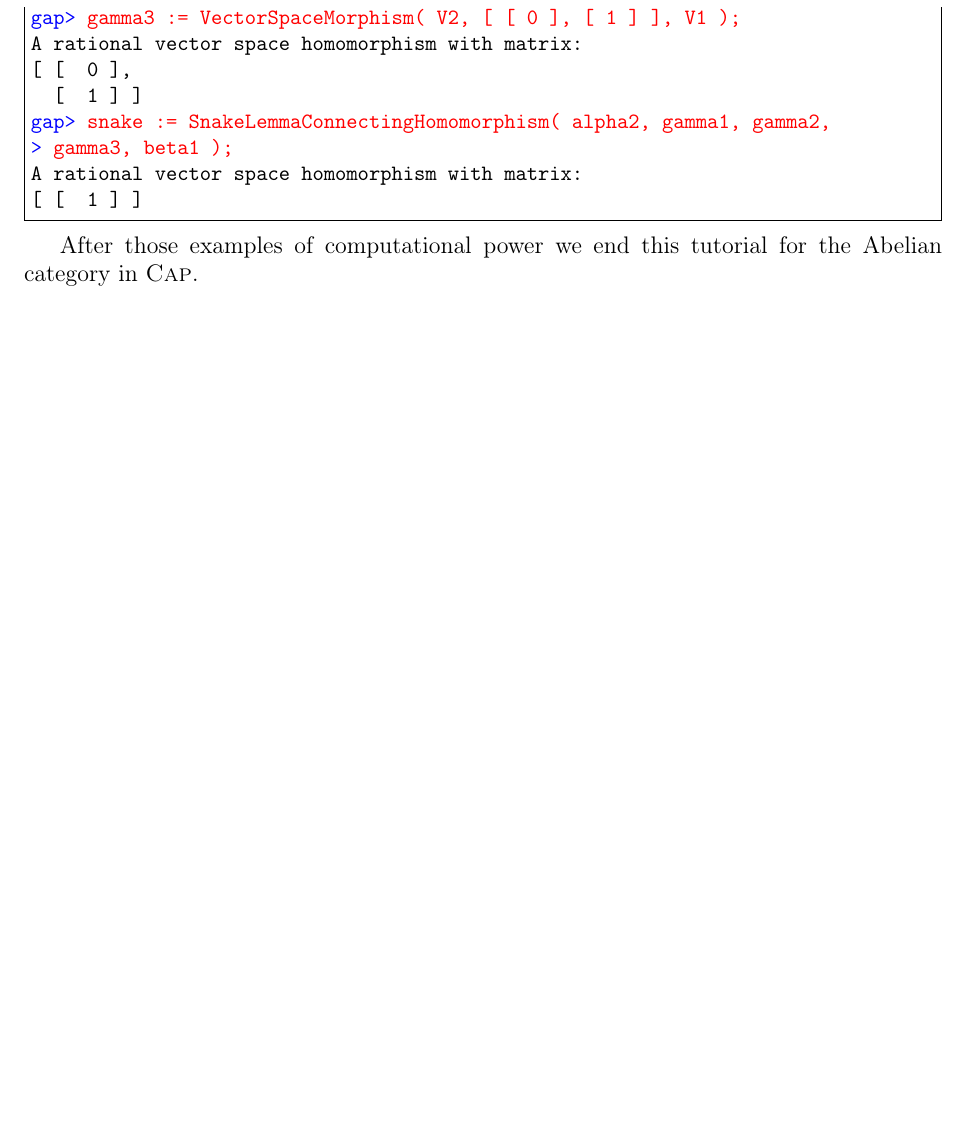
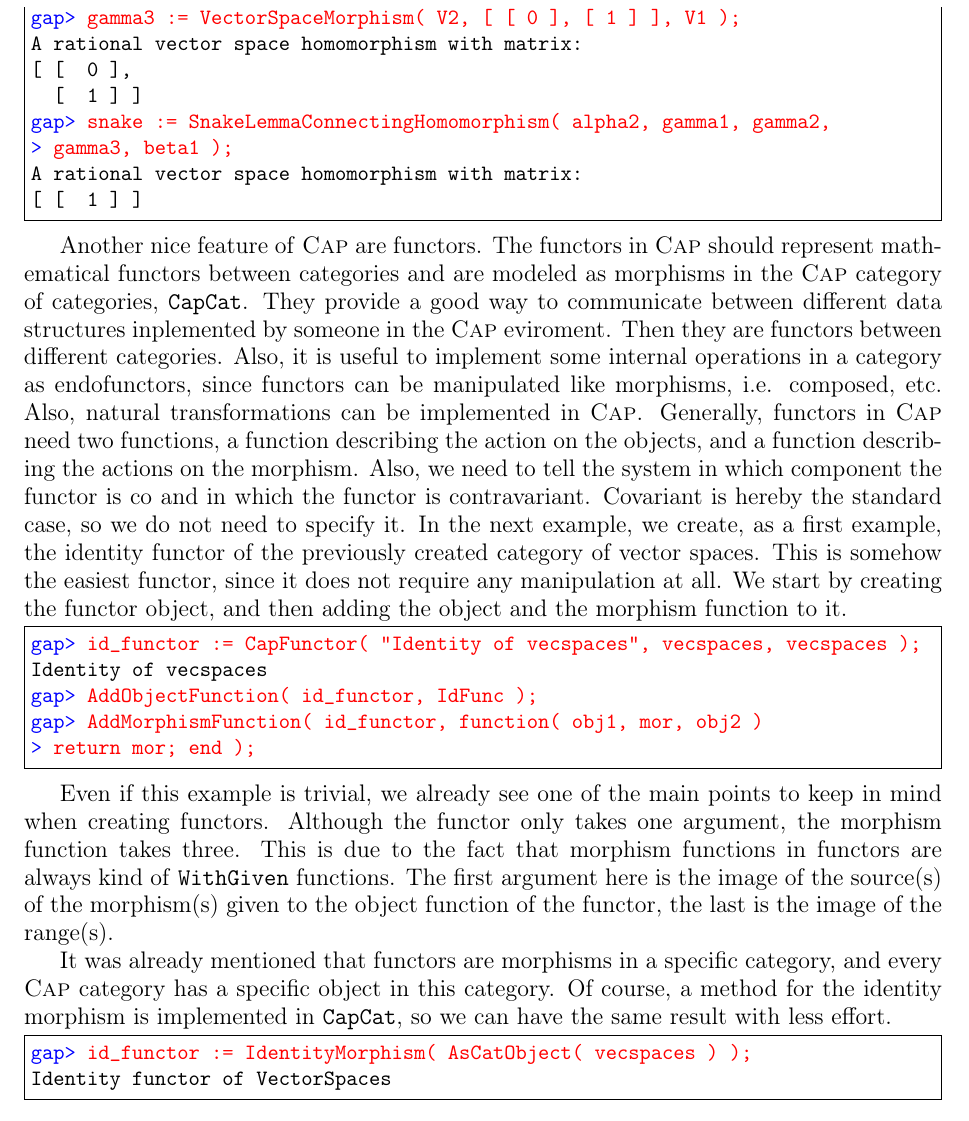
Before and after one commit to homalg-project/CAP_project, a LaTeX book (main.tex, which reads GAP_tex/vecspaces_example/IdentityFunctor2_main.tex, GAP_tex/vecspaces_example/IdentityFunctor_main.tex, Tutorial.tex): part of page 22 of 41, cut so that both start at the same text, the shorter picture padded with empty space. Compiled offline with pdfLaTeX.

Commit message:
Added first example of functor.

```diff
--- /dev/null
+++ b/GAP_tex/vecspaces_example/IdentityFunctor2_main.tex
@@ -0,0 +1,4 @@
+\begin{Verbatim}[commandchars=!@\%,frame=single]
+!color@blue%@gap>%!color@red%@ id_functor := IdentityMorphism( AsCatObject( vecspaces ) );%
+Identity functor of VectorSpaces
+\end{Verbatim}
--- /dev/null
+++ b/GAP_tex/vecspaces_example/IdentityFunctor_main.tex
@@ -0,0 +1,7 @@
+\begin{Verbatim}[commandchars=!@\%,frame=single]
+!color@blue%@gap>%!color@red%@ id_functor := CapFunctor( "Identity of vecspaces", vecspaces, vecspaces );%
+Identity of vecspaces
+!color@blue%@gap>%!color@red%@ AddObjectFunction( id_functor, IdFunc );%
+!color@blue%@gap>%!color@red%@ AddMorphismFunction( id_functor, function( obj1, mor, obj2 )%
+!color@blue%@>%!color@red%@ return mor; end );%
+\end{Verbatim}
--- a/Tutorial.tex
+++ b/Tutorial.tex
@@ -286,4 +286,27 @@ are needed.
 \input{GAP_tex/vecspaces_example/SnakeLemma_main}
 \end{small}
 
-After those examples of computational power we end this tutorial for the Abelian category in \CapPkg.
+Another nice feature of \CapPkg are functors. The functors in \CapPkg should represent mathematical functors between categories and are modeled
+as morphisms in the \CapPkg category of categories, \texttt{CapCat}. They provide a good way to communicate between different data structures inplemented
+by someone in the \CapPkg eviroment. Then they are functors between different categories. Also, it is useful to implement some internal operations
+in a category as endofunctors, since functors can be manipulated like morphisms, i.e. composed, etc. Also, natural transformations can be implemented in
+\CapPkg. Generally, functors in \CapPkg need two functions, a function describing the action on the objects, and a function describing the actions on the
+morphism. Also, we need to tell the system in which component the functor is co and in which the functor is contravariant. Covariant is hereby the standard
+case, so we do not need to specify it.
+In the next example, we create, as a first example, the identity functor of the previously created category of vector spaces. This is somehow the easiest functor,
+since it does not require any manipulation at all. We start by creating the functor object, and then adding the object and the morphism function to it.
+
+\begin{small}
+\input{GAP_tex/vecspaces_example/IdentityFunctor_main}
+\end{small}
+
+Even if this example is trivial, we already see one of the main points to keep in mind when creating functors. Although the functor only takes one argument,
+the morphism function takes three. This is due to the fact that morphism functions in functors are always kind of \texttt{WithGiven} functions. The first
+argument here is the image of the source(s) of the morphism(s) given to the object function of the functor, the last is the image of the range(s).
+
+It was already mentioned that functors are morphisms in a specific category, and every \CapPkg category has a specific object in this category.
+Of course, a method for the identity morphism is implemented in \texttt{CapCat}, so we can have the same result with less effort.
+
+\begin{small}
+\input{GAP_tex/vecspaces_example/IdentityFunctor2_main}
+\end{small}
```
Also changed, not shown: GAP_tex/vecspaces_example/IdentityFunctor.tex (added, +21 -0 lines), GAP_tex/vecspaces_example/IdentityFunctor2.tex (added, +18 -0 lines), 3 other files.
